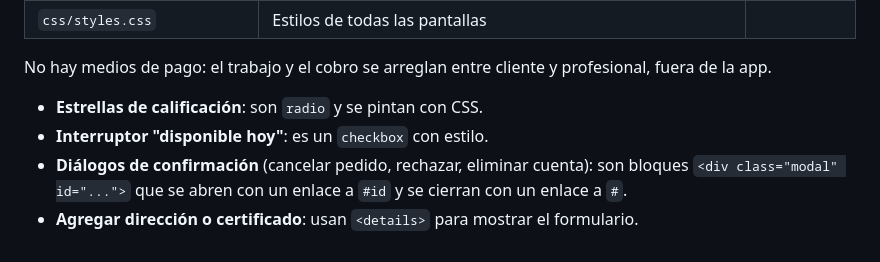
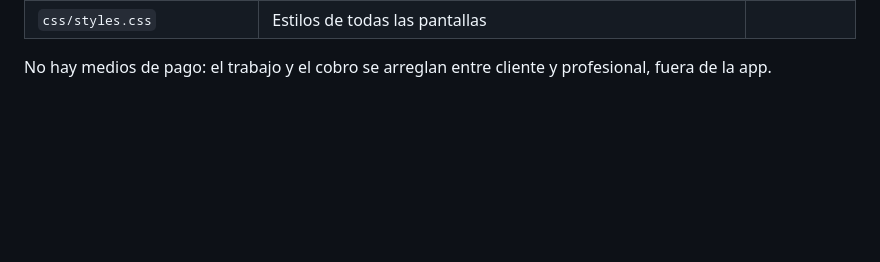
Before and after one commit to leandrovaldez99/Ofix, a Markdown page: README.md, the part around the change. Drawn GitHub-style; blank space fills up the shorter version.

```diff
--- a/README.md
+++ b/README.md
@@ -54,8 +54,3 @@ En la pantalla de ingreso hay accesos directos para entrar como cliente o como p
 | `css/styles.css` | Estilos de todas las pantallas | |
 
 No hay medios de pago: el trabajo y el cobro se arreglan entre cliente y profesional, fuera de la app.
-
-- **Estrellas de calificación**: son `radio` y se pintan con CSS.
-- **Interruptor "disponible hoy"**: es un `checkbox` con estilo.
-- **Diálogos de confirmación** (cancelar pedido, rechazar, eliminar cuenta): son bloques `<div class="modal" id="...">` que se abren con un enlace a `#id` y se cierran con un enlace a `#`.
-- **Agregar dirección o certificado**: usan `<details>` para mostrar el formulario.
```
